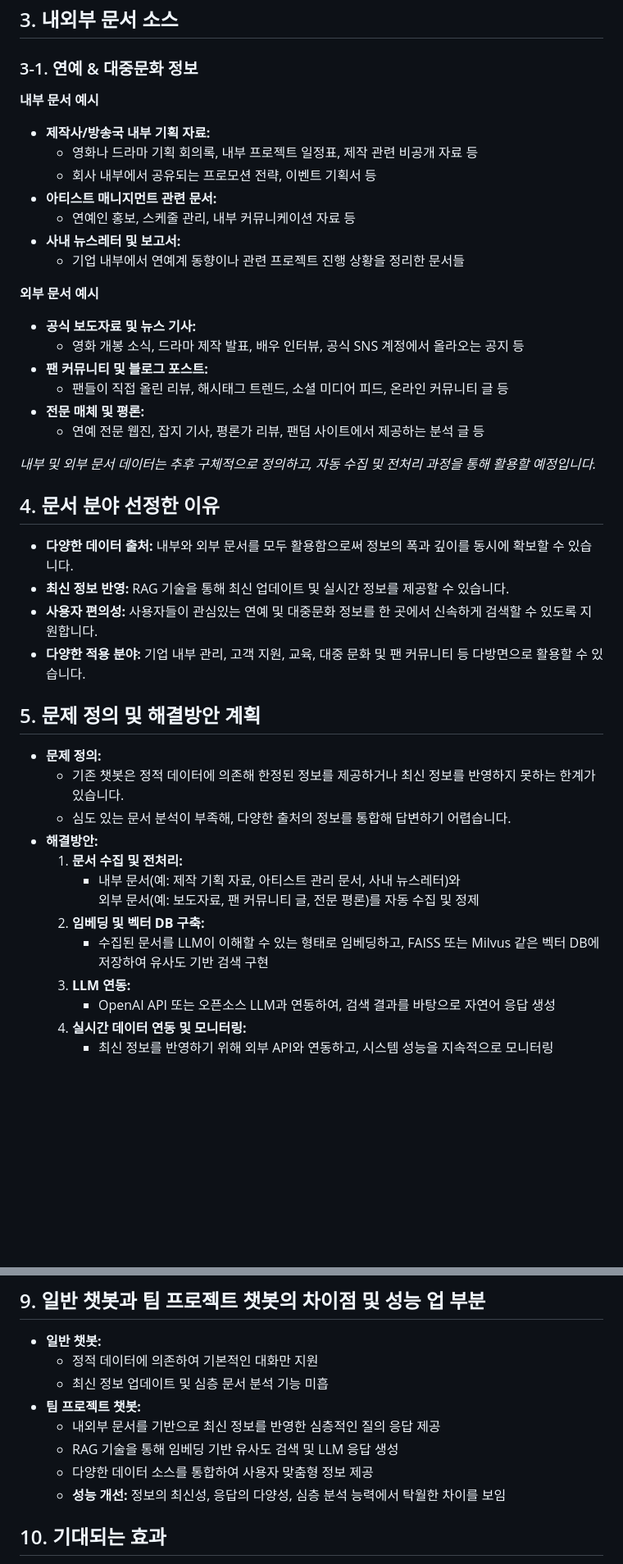
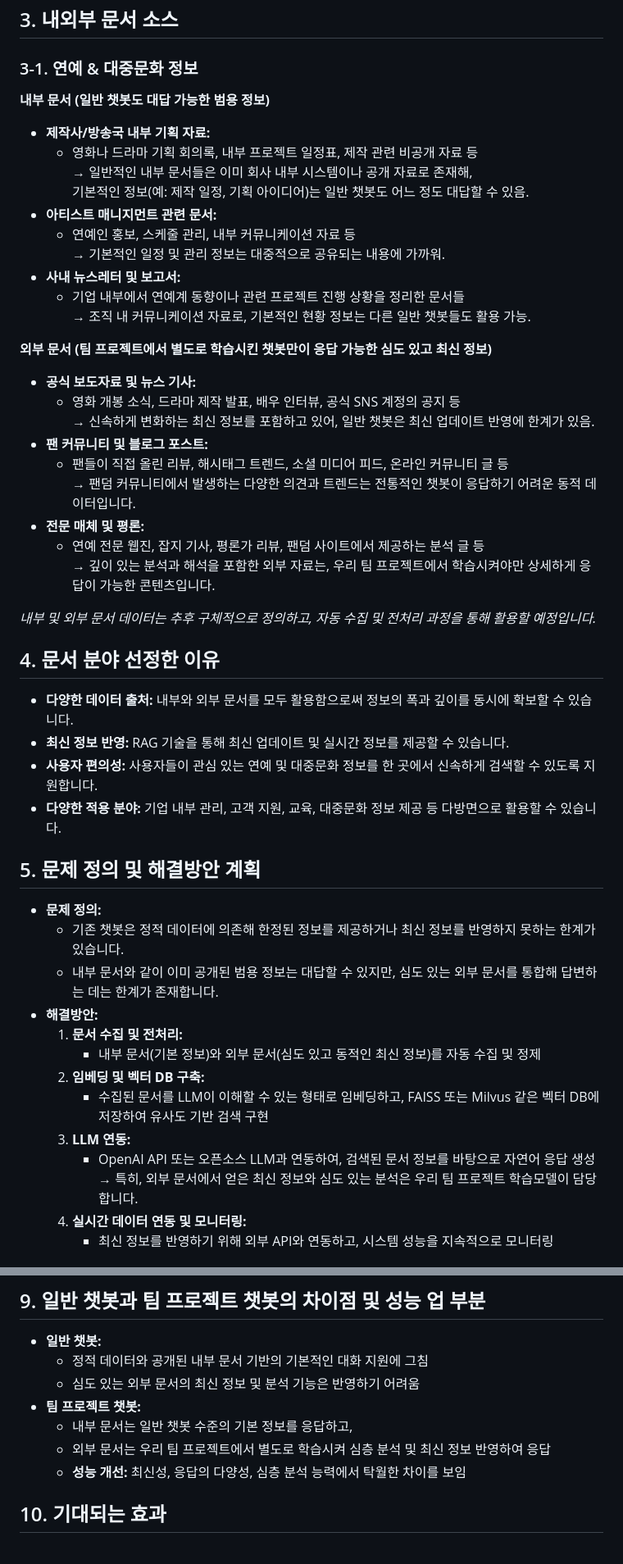
Before and after one commit to SKNETWORKS-FAMILY-AICAMP/SKN10-3rd-3Team, a Markdown page: README.md, 2 parts joined by grey strips. Shown: that part at 82% size. Rendered like a GitHub page; blank space fills up the shorter version.

```diff
--- a/README.md
+++ b/README.md
@@ -23,43 +23,49 @@
 
 ### 3-1. 연예 & 대중문화 정보
 
-**내부 문서 예시**
+**내부 문서 (일반 챗봇도 대답 가능한 범용 정보)**
 - **제작사/방송국 내부 기획 자료:**
   - 영화나 드라마 기획 회의록, 내부 프로젝트 일정표, 제작 관련 비공개 자료 등
-  - 회사 내부에서 공유되는 프로모션 전략, 이벤트 기획서 등
+    → 일반적인 내부 문서들은 이미 회사 내부 시스템이나 공개 자료로 존재해,
+    기본적인 정보(예: 제작 일정, 기획 아이디어)는 일반 챗봇도 어느 정도 대답할 수 있음.
 - **아티스트 매니지먼트 관련 문서:**
   - 연예인 홍보, 스케줄 관리, 내부 커뮤니케이션 자료 등
+    → 기본적인 일정 및 관리 정보는 대중적으로 공유되는 내용에 가까워.
 - **사내 뉴스레터 및 보고서:**
   - 기업 내부에서 연예계 동향이나 관련 프로젝트 진행 상황을 정리한 문서들
+    → 조직 내 커뮤니케이션 자료로, 기본적인 현황 정보는 다른 일반 챗봇들도 활용 가능.
 
-**외부 문서 예시**
+**외부 문서 (팀 프로젝트에서 별도로 학습시킨 챗봇만이 응답 가능한 심도 있고 최신 정보)**
 - **공식 보도자료 및 뉴스 기사:**
-  - 영화 개봉 소식, 드라마 제작 발표, 배우 인터뷰, 공식 SNS 계정에서 올라오는 공지 등
+  - 영화 개봉 소식, 드라마 제작 발표, 배우 인터뷰, 공식 SNS 계정의 공지 등
+    → 신속하게 변화하는 최신 정보를 포함하고 있어, 일반 챗봇은 최신 업데이트 반영에 한계가 있음.
 - **팬 커뮤니티 및 블로그 포스트:**
   - 팬들이 직접 올린 리뷰, 해시태그 트렌드, 소셜 미디어 피드, 온라인 커뮤니티 글 등
+    → 팬덤 커뮤니티에서 발생하는 다양한 의견과 트렌드는 전통적인 챗봇이 응답하기 어려운 동적 데이터입니다.
 - **전문 매체 및 평론:**
   - 연예 전문 웹진, 잡지 기사, 평론가 리뷰, 팬덤 사이트에서 제공하는 분석 글 등
+    → 깊이 있는 분석과 해석을 포함한 외부 자료는, 우리 팀 프로젝트에서 학습시켜야만 상세하게 응답이 가능한 콘텐츠입니다.
 
 *내부 및 외부 문서 데이터는 추후 구체적으로 정의하고, 자동 수집 및 전처리 과정을 통해 활용할 예정입니다.*
 
 ## 4. 문서 분야 선정한 이유
 - **다양한 데이터 출처:** 내부와 외부 문서를 모두 활용함으로써 정보의 폭과 깊이를 동시에 확보할 수 있습니다.
 - **최신 정보 반영:** RAG 기술을 통해 최신 업데이트 및 실시간 정보를 제공할 수 있습니다.
-- **사용자 편의성:** 사용자들이 관심있는 연예 및 대중문화 정보를 한 곳에서 신속하게 검색할 수 있도록 지원합니다.
-- **다양한 적용 분야:** 기업 내부 관리, 고객 지원, 교육, 대중 문화 및 팬 커뮤니티 등 다방면으로 활용할 수 있습니다.
+- **사용자 편의성:** 사용자들이 관심 있는 연예 및 대중문화 정보를 한 곳에서 신속하게 검색할 수 있도록 지원합니다.
+- **다양한 적용 분야:** 기업 내부 관리, 고객 지원, 교육, 대중문화 정보 제공 등 다방면으로 활용할 수 있습니다.
 
 ## 5. 문제 정의 및 해결방안 계획
 - **문제 정의:**
   - 기존 챗봇은 정적 데이터에 의존해 한정된 정보를 제공하거나 최신 정보를 반영하지 못하는 한계가 있습니다.
-  - 심도 있는 문서 분석이 부족해, 다양한 출처의 정보를 통합해 답변하기 어렵습니다.
+  - 내부 문서와 같이 이미 공개된 범용 정보는 대답할 수 있지만, 심도 있는 외부 문서를 통합해 답변하는 데는 한계가 존재합니다.
 - **해결방안:**
   1. **문서 수집 및 전처리:**
-     - 내부 문서(예: 제작 기획 자료, 아티스트 관리 문서, 사내 뉴스레터)와
-       외부 문서(예: 보도자료, 팬 커뮤니티 글, 전문 평론)를 자동 수집 및 정제
+     - 내부 문서(기본 정보)와 외부 문서(심도 있고 동적인 최신 정보)를 자동 수집 및 정제
   2. **임베딩 및 벡터 DB 구축:**
      - 수집된 문서를 LLM이 이해할 수 있는 형태로 임베딩하고, FAISS 또는 Milvus 같은 벡터 DB에 저장하여 유사도 기반 검색 구현
   3. **LLM 연동:**
-     - OpenAI API 또는 오픈소스 LLM과 연동하여, 검색 결과를 바탕으로 자연어 응답 생성
+     - OpenAI API 또는 오픈소스 LLM과 연동하여, 검색된 문서 정보를 바탕으로 자연어 응답 생성
+     → 특히, 외부 문서에서 얻은 최신 정보와 심도 있는 분석은 우리 팀 프로젝트 학습모델이 담당합니다.
   4. **실시간 데이터 연동 및 모니터링:**
      - 최신 정보를 반영하기 위해 외부 API와 연동하고, 시스템 성능을 지속적으로 모니터링
 
@@ -94,13 +100,12 @@
 
 ## 9. 일반 챗봇과 팀 프로젝트 챗봇의 차이점 및 성능 업 부분
 - **일반 챗봇:**
-  - 정적 데이터에 의존하여 기본적인 대화만 지원
-  - 최신 정보 업데이트 및 심층 문서 분석 기능 미흡
+  - 정적 데이터와 공개된 내부 문서 기반의 기본적인 대화 지원에 그침
+  - 심도 있는 외부 문서의 최신 정보 및 분석 기능은 반영하기 어려움
 - **팀 프로젝트 챗봇:**
-  - 내외부 문서를 기반으로 최신 정보를 반영한 심층적인 질의 응답 제공
-  - RAG 기술을 통해 임베딩 기반 유사도 검색 및 LLM 응답 생성
-  - 다양한 데이터 소스를 통합하여 사용자 맞춤형 정보 제공
-  - **성능 개선:** 정보의 최신성, 응답의 다양성, 심층 분석 능력에서 탁월한 차이를 보임
+  - 내부 문서는 일반 챗봇 수준의 기본 정보를 응답하고,
+  - 외부 문서는 우리 팀 프로젝트에서 별도로 학습시켜 심층 분석 및 최신 정보 반영하여 응답
+  - **성능 개선:** 최신성, 응답의 다양성, 심층 분석 능력에서 탁월한 차이를 보임
 
 ## 10. 기대되는 효과
 - **정보 접근성 향상:** 사용자들이 관심 있는 연예 및 대중문화 정보를 빠르고 정확하게 획득
```
